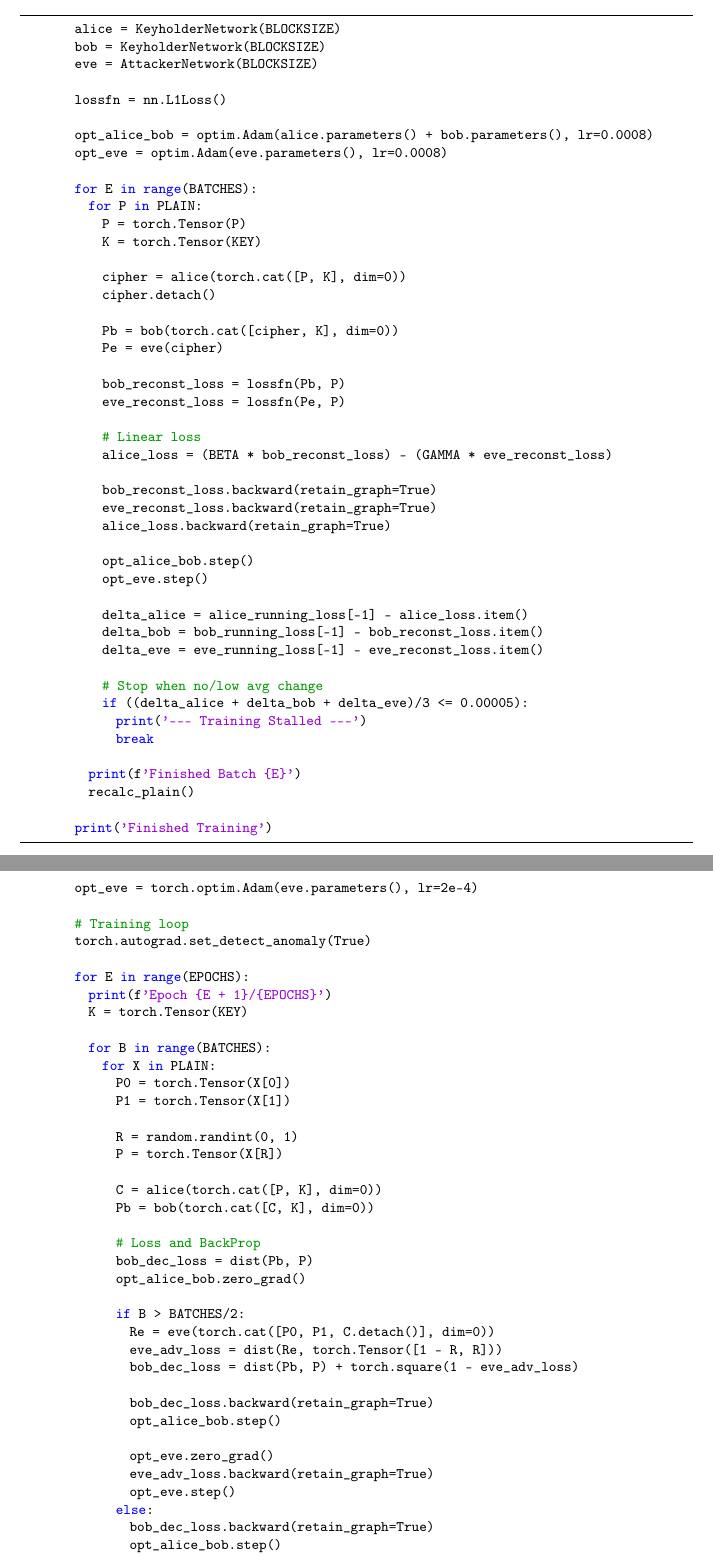
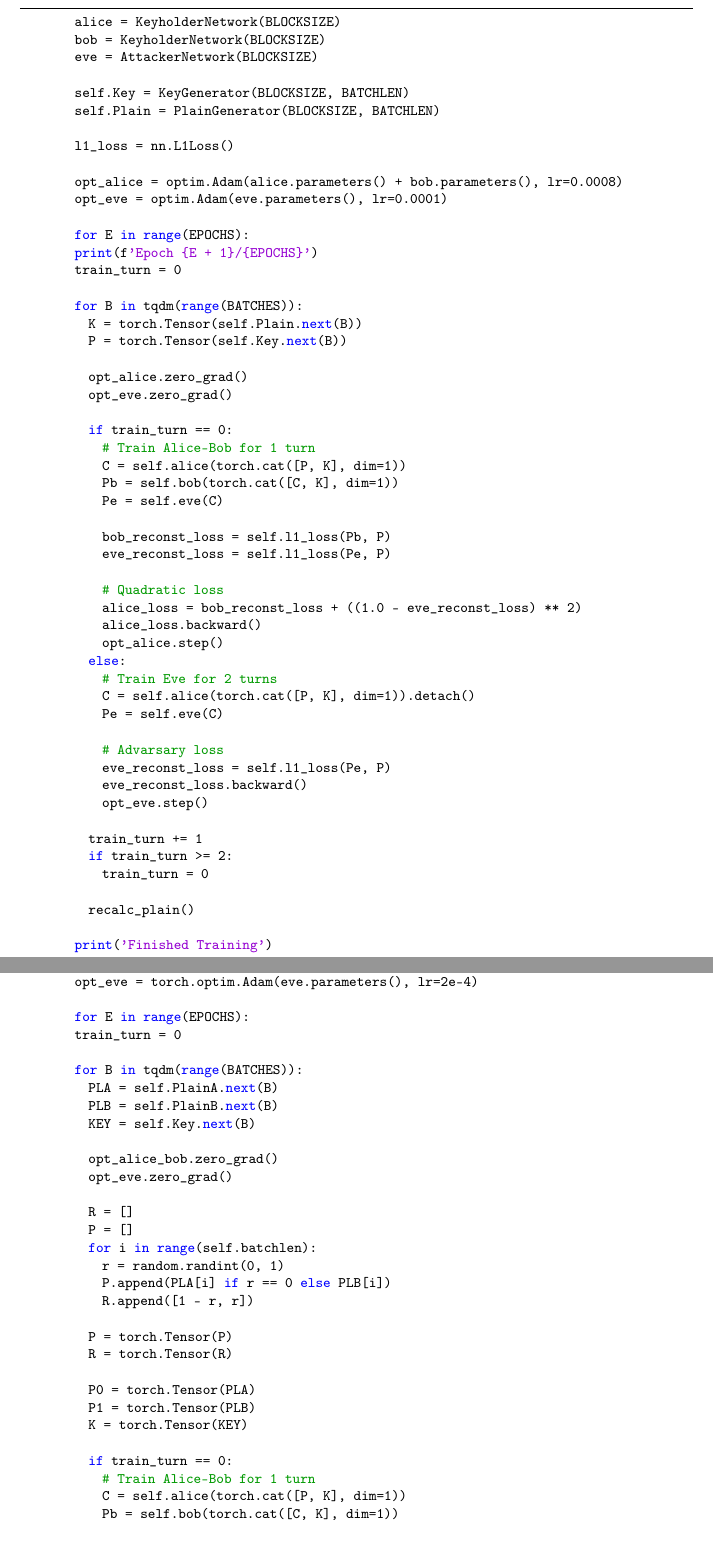
Before and after one commit to zrthxn/CryptoGAN, a LaTeX paper (docs/Minor Report/minorrep.tex): two parts of pages 21 and 23 of 27 before the commit and two parts of pages 21 and 23 of 28 after it, joined at a grey line, cut so that both start at the same text. Compiled offline with pdfLaTeX.

Commit message:
Update minor report

```diff
--- a/docs/Minor Report/minorrep.tex
+++ b/docs/Minor Report/minorrep.tex
@@ -864,3 +842,4 @@
       The last layer of the model was converted to a {\bfseries hardsigmoid} layer. This works
       almost like the sigmoid function but better approximates a discrete output.
 
+      \pagebreak
@@ -874,45 +848,52 @@
         bob = KeyholderNetwork(BLOCKSIZE)
         eve = AttackerNetwork(BLOCKSIZE)
 
-        lossfn = nn.L1Loss()
+        self.Key = KeyGenerator(BLOCKSIZE, BATCHLEN)
+        self.Plain = PlainGenerator(BLOCKSIZE, BATCHLEN)
 
-        opt_alice_bob = optim.Adam(alice.parameters() + bob.parameters(), lr=0.0008)
-        opt_eve = optim.Adam(eve.parameters(), lr=0.0008)
+        l1_loss = nn.L1Loss()
 
-        for E in range(BATCHES):
-          for P in PLAIN:
-            P = torch.Tensor(P)
-            K = torch.Tensor(KEY)
+        opt_alice = optim.Adam(alice.parameters() + bob.parameters(), lr=0.0008)
+        opt_eve = optim.Adam(eve.parameters(), lr=0.0001)
 
-            cipher = alice(torch.cat([P, K], dim=0))
-            cipher.detach()
+        for E in range(EPOCHS):
+        print(f'Epoch {E + 1}/{EPOCHS}')
+        train_turn = 0
 
-            Pb = bob(torch.cat([cipher, K], dim=0))
-            Pe = eve(cipher)
+        for B in tqdm(range(BATCHES)):
+          K = torch.Tensor(self.Plain.next(B))
+          P = torch.Tensor(self.Key.next(B))
 
-            bob_reconst_loss = lossfn(Pb, P)
-            eve_reconst_loss = lossfn(Pe, P)
+          opt_alice.zero_grad()
+          opt_eve.zero_grad()
 
-            # Linear loss
-            alice_loss = (BETA * bob_reconst_loss) - (GAMMA * eve_reconst_loss)
+          if train_turn == 0:
+            # Train Alice-Bob for 1 turn
+            C = self.alice(torch.cat([P, K], dim=1))
+            Pb = self.bob(torch.cat([C, K], dim=1))
+            Pe = self.eve(C)
 
-            bob_reconst_loss.backward(retain_graph=True)
-            eve_reconst_loss.backward(retain_graph=True)
-            alice_loss.backward(retain_graph=True)
+            bob_reconst_loss = self.l1_loss(Pb, P)
+            eve_reconst_loss = self.l1_loss(Pe, P)
 
-            opt_alice_bob.step()
+            # Quadratic loss
+            alice_loss = bob_reconst_loss + ((1.0 - eve_reconst_loss) ** 2)
+            alice_loss.backward()
+            opt_alice.step()
+          else:
+            # Train Eve for 2 turns
+            C = self.alice(torch.cat([P, K], dim=1)).detach()
+            Pe = self.eve(C)
+
+            # Advarsary loss
+            eve_reconst_loss = self.l1_loss(Pe, P)
+            eve_reconst_loss.backward()
             opt_eve.step()
 
-            delta_alice = alice_running_loss[-1] - alice_loss.item()
-            delta_bob = bob_running_loss[-1] - bob_reconst_loss.item()
-            delta_eve = eve_running_loss[-1] - eve_reconst_loss.item()
+          train_turn += 1
+          if train_turn >= 2:
+            train_turn = 0
 
-            # Stop when no/low avg change
-            if ((delta_alice + delta_bob + delta_eve)/3 <= 0.00005):
-              print('--- Training Stalled ---')
-              break
-
-          print(f'Finished Batch {E}')
           recalc_plain()
 
         print('Finished Training')
@@ -993,16 +973,33 @@
         opt_eve = torch.optim.Adam(eve.parameters(), lr=2e-4)
 
-        # Training loop
-        torch.autograd.set_detect_anomaly(True)
+        for E in range(EPOCHS):
+        train_turn = 0
 
-        for E in range(EPOCHS):
-          print(f'Epoch {E + 1}/{EPOCHS}')
+        for B in tqdm(range(BATCHES)):
+          PLA = self.PlainA.next(B)
+          PLB = self.PlainB.next(B)
+          KEY = self.Key.next(B)
+
+          opt_alice_bob.zero_grad()
+          opt_eve.zero_grad()
+
+          R = []
+          P = []
+          for i in range(self.batchlen):
+            r = random.randint(0, 1)
+            P.append(PLA[i] if r == 0 else PLB[i])
+            R.append([1 - r, r])
+
+          P = torch.Tensor(P)
+          R = torch.Tensor(R)
+
+          P0 = torch.Tensor(PLA)
+          P1 = torch.Tensor(PLB)
           K = torch.Tensor(KEY)
 
-          for B in range(BATCHES):
-            for X in PLAIN:
-              P0 = torch.Tensor(X[0])
-              P1 = torch.Tensor(X[1])
+          if train_turn == 0:
+            # Train Alice-Bob for 1 turn
+            C = self.alice(torch.cat([P, K], dim=1))
+            Pb = self.bob(torch.cat([C, K], dim=1))
+            Re = self.eve(torch.cat([P0, P1, C], dim=1))
 
-              R = random.randint(0, 1)
-              P = torch.Tensor(X[R])
@@ -1009,3 +1009 @@
 
-              C = alice(torch.cat([P, K], dim=0))
-              Pb = bob(torch.cat([C, K], dim=0))
@@ -1012,4 +1016 @@
 
-              # Loss and BackProp
-              bob_dec_loss = dist(Pb, P)
-              opt_alice_bob.zero_grad()
@@ -1016,15 +1020 @@
 
-              if B > BATCHES/2:
-                Re = eve(torch.cat([P0, P1, C.detach()], dim=0))
-                eve_adv_loss = dist(Re, torch.Tensor([1 - R, R]))
-                bob_dec_loss = dist(Pb, P) + torch.square(1 - eve_adv_loss)
-
-                bob_dec_loss.backward(retain_graph=True)
-                opt_alice_bob.step()
-
-                opt_eve.zero_grad()
-                eve_adv_loss.backward(retain_graph=True)
-                opt_eve.step()
-              else:
-                bob_dec_loss.backward(retain_graph=True)
-                opt_alice_bob.step()
```
Also changed, not shown: docs/Minor Report/minorrep.pdf, docs/Minor Report/minorrep.tex (140 more changed lines), 2 other files.
